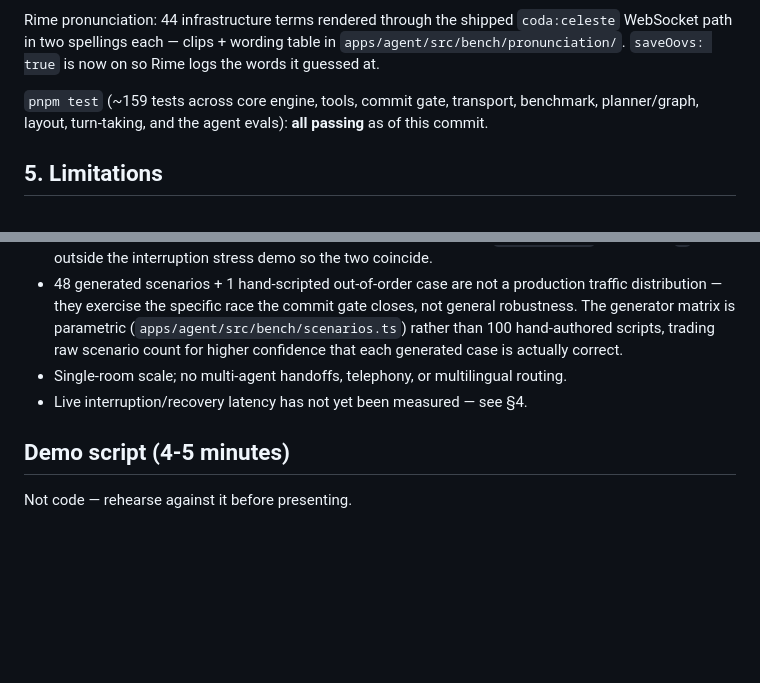
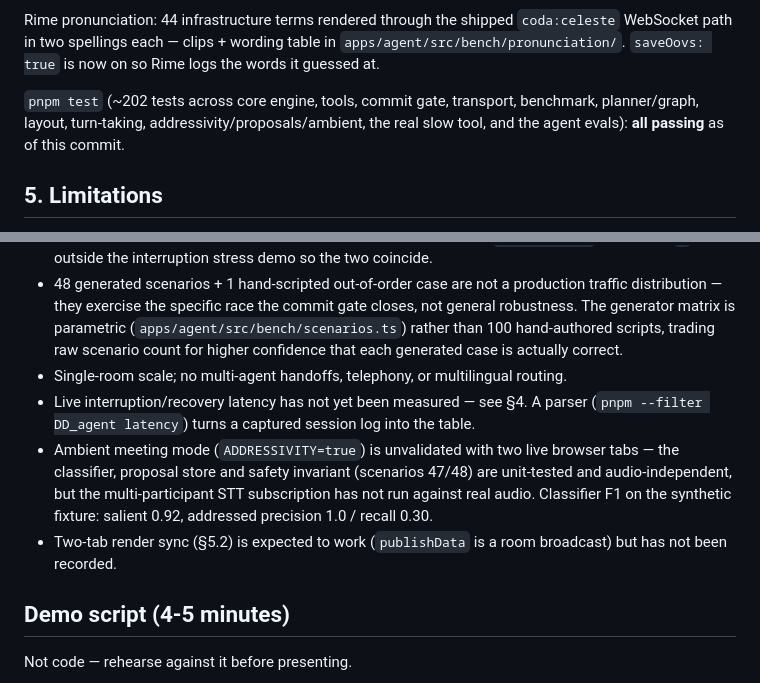
Before and after one commit to adityapannu01/dehaati-darinde, a Markdown page: RIME_EVIDENCE.md, 2 parts joined by grey strips. Rendered like a GitHub page; blank space fills up the shorter version.

```diff
--- a/RIME_EVIDENCE.md
+++ b/RIME_EVIDENCE.md
@@ -47,7 +47,7 @@ Live interruption/recovery latency (fence latency, recovery latency): **not yet
 
 Rime pronunciation: 44 infrastructure terms rendered through the shipped `coda:celeste` WebSocket path in two spellings each — clips + wording table in `apps/agent/src/bench/pronunciation/`. `saveOovs: true` is now on so Rime logs the words it guessed at.
 
-`pnpm test` (~159 tests across core engine, tools, commit gate, transport, benchmark, planner/graph, layout, turn-taking, and the agent evals): **all passing** as of this commit.
+`pnpm test` (~202 tests across core engine, tools, commit gate, transport, benchmark, planner/graph, layout, turn-taking, addressivity/proposals/ambient, the real slow tool, and the agent evals): **all passing** as of this commit.
 
 ## 5. Limitations
 
@@ -57,7 +57,9 @@ Rime pronunciation: 44 infrastructure terms rendered through the shipped `coda:c
 - With a slow tool, a mutation commits when the tool completes (the catch-up path), not at the instant its sentence ends — heard-correct, but not visually instantaneous. `SLOW_TOOL_MS` defaults to `0` outside the interruption stress demo so the two coincide.
 - 48 generated scenarios + 1 hand-scripted out-of-order case are not a production traffic distribution — they exercise the specific race the commit gate closes, not general robustness. The generator matrix is parametric (`apps/agent/src/bench/scenarios.ts`) rather than 100 hand-authored scripts, trading raw scenario count for higher confidence that each generated case is actually correct.
 - Single-room scale; no multi-agent handoffs, telephony, or multilingual routing.
-- Live interruption/recovery latency has not yet been measured — see §4.
+- Live interruption/recovery latency has not yet been measured — see §4. A parser (`pnpm --filter DD_agent latency`) turns a captured session log into the table.
+- Ambient meeting mode (`ADDRESSIVITY=true`) is unvalidated with two live browser tabs — the classifier, proposal store and safety invariant (scenarios 47/48) are unit-tested and audio-independent, but the multi-participant STT subscription has not run against real audio. Classifier F1 on the synthetic fixture: salient 0.92, addressed precision 1.0 / recall 0.30.
+- Two-tab render sync (§5.2) is expected to work (`publishData` is a room broadcast) but has not been recorded.
 
 ## Demo script (4-5 minutes)
 
```
Also changed, not shown: README.md (+17 -3 lines), apps/agent/README.md (+6 -0 lines).
